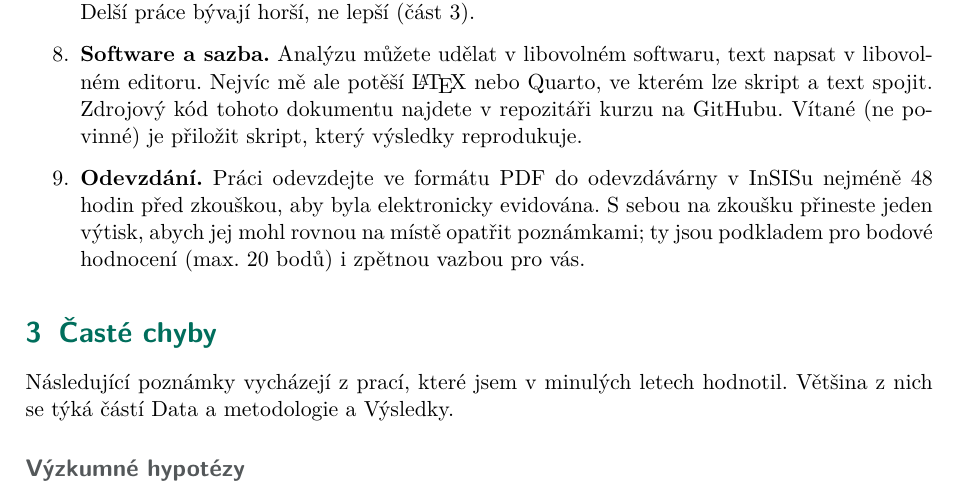
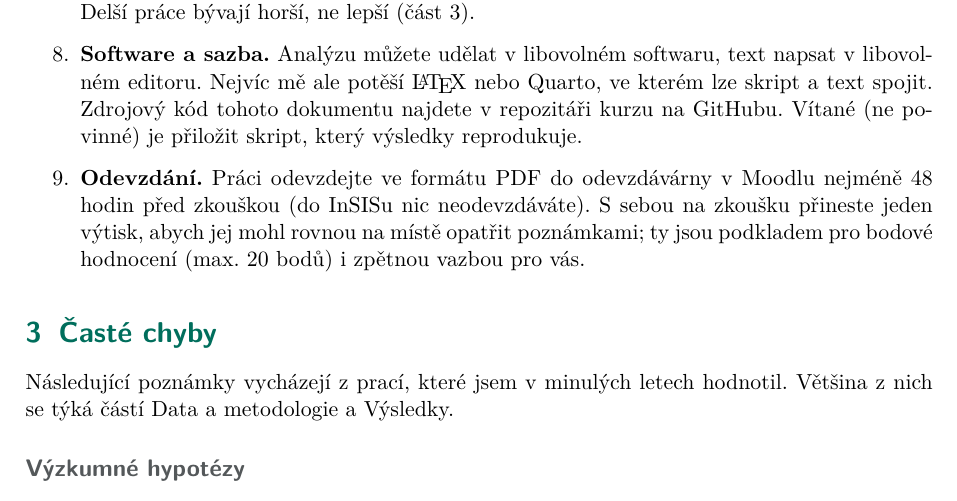
Before and after one commit to zouharj/principy-ekonometrie, a LaTeX document (semestralni_prace/4EK453_semestralni_prace.tex): part of page 4 of 9, cut so that both start at the same text. Compiled offline with XeLaTeX; a missing font is replaced by an installed copy or a similar font.

Commit message:
Kurzíva v t-test, p-hodnota aj.; semestrální práce se odevzdává do Moodlu; T13

```diff
--- a/semestralni_prace/4EK453_semestralni_prace.tex
+++ b/semestralni_prace/4EK453_semestralni_prace.tex
@@ -104,7 +104,7 @@ Instrukce pro semestrální práci lze shrnout následovně.
   \item \textbf{Literatura.} Citujte alespoň tři zdroje (kromě zdroje dat). Použijte jednotný citační styl, nejlépe APA (\url{https://apastyle.apa.org}), a dbejte na správný formát citací v~textu i~seznamu literatury.
   \item \textbf{Rozsah.} Zpravidla stačí 4 strany včetně tabulek a grafů (bez seznamu literatury a příloh). Delší práce bývají horší, ne lepší (část~\ref{sec:chyby}).
   \item \textbf{Software a sazba.} Analýzu můžete udělat v~libovolném softwaru, text napsat v~libovolném editoru. Nejvíc mě ale potěší \LaTeX{} nebo Quarto, ve kterém lze skript a text spojit. Zdrojový kód tohoto dokumentu najdete v~repozitáři kurzu na GitHubu. Vítané (ne povinné) je přiložit skript, který výsledky reprodukuje.
-  \item \textbf{Odevzdání.} Práci odevzdejte ve formátu PDF do odevzdávárny v~InSISu nejméně 48 hodin před zkouškou, aby byla elektronicky evidována. S~sebou na zkoušku přineste jeden výtisk, abych jej mohl rovnou na místě opatřit poznámkami; ty jsou podkladem pro bodové hodnocení (max.\ 20 bodů) i~zpětnou vazbou pro vás.
+  \item \textbf{Odevzdání.} Práci odevzdejte ve formátu PDF do odevzdávárny v~Moodlu nejméně 48 hodin před zkouškou (do InSISu nic neodevzdáváte). S~sebou na zkoušku přineste jeden výtisk, abych jej mohl rovnou na místě opatřit poznámkami; ty jsou podkladem pro bodové hodnocení (max.\ 20 bodů) i~zpětnou vazbou pro vás.
 \end{enumerate}
 
 % =====================================================================
```
Also changed, not shown: README.md, cviceni/4EK453_cviceni.pdf, matematicke_pozadi/Matematické pozadí.pdf, prezentace/4EK453 03 Algebraické vlastnosti OLS.pdf, prezentace/4EK453 06 Robustní indukce.pdf, prezentace/4EK453 07 Výběr modelu a specifikace.pdf, semestralni_prace/4EK453_semestralni_prace.pdf, zkouska/4EK453_zkouska.pdf.
